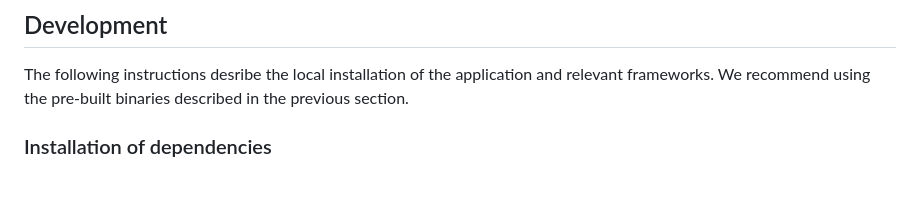
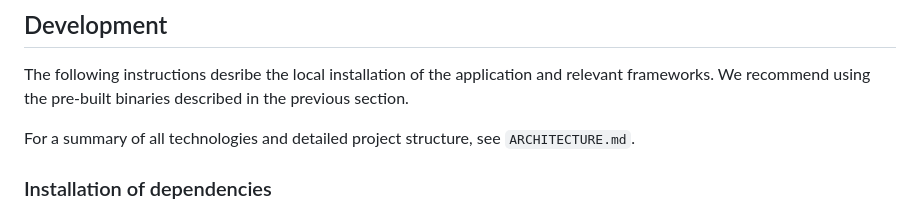
Before and after one commit to sybila/biodivine-sketchbook, a Markdown page: README.md, the part around the change. GitHub-like rendering; blank space fills up the shorter version.

Commit message:
Update project structure and technologies readme.

```diff
--- a/README.md
+++ b/README.md
@@ -31,6 +31,8 @@ Alternatively, if you want to build the tool locally, the instructions are provi
 ## Development
 
 The following instructions desribe the local installation of the application and relevant frameworks. We recommend using the pre-built binaries described in the previous section.
+
+For a summary of all technologies and detailed project structure, see `ARCHITECTURE.md`.
 
 ### Installation of dependencies
 
```
Also changed, not shown: ARCHITECTURE.md (+19 -9 lines).
